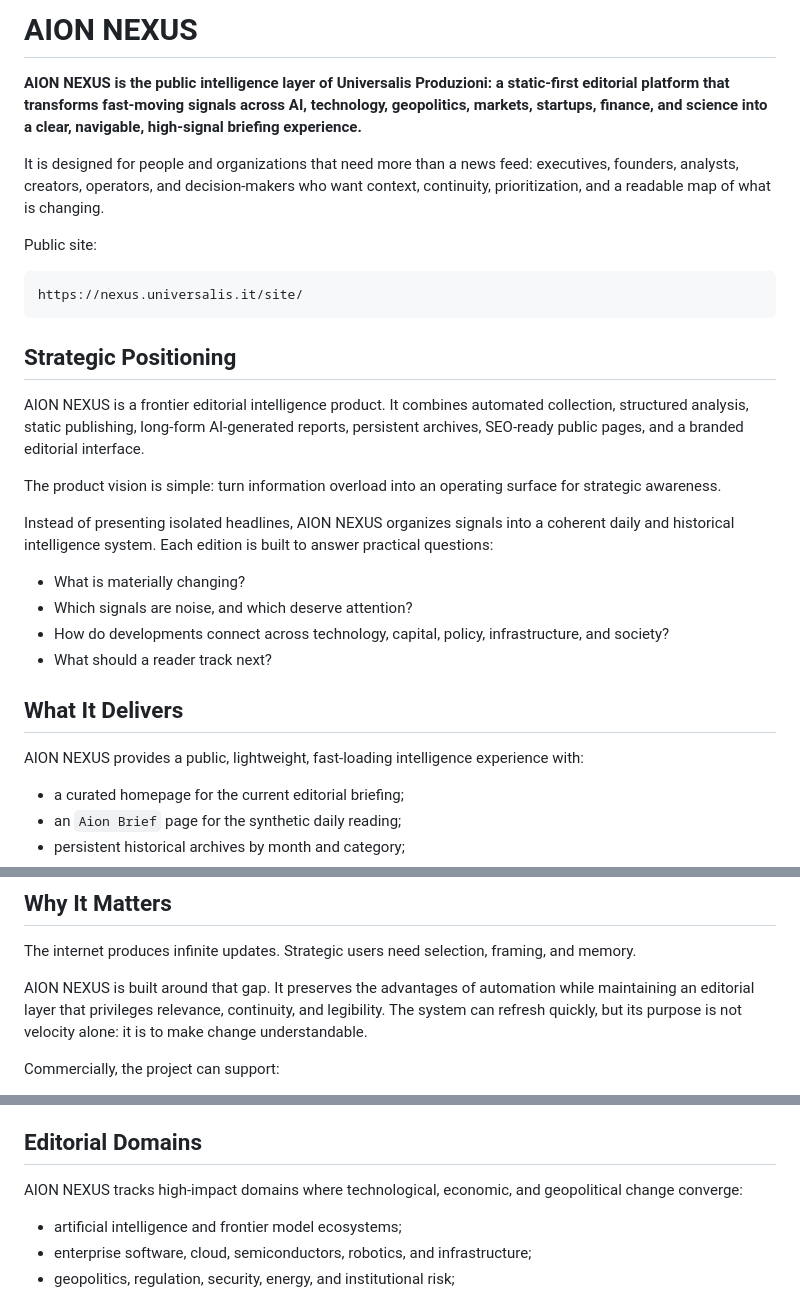
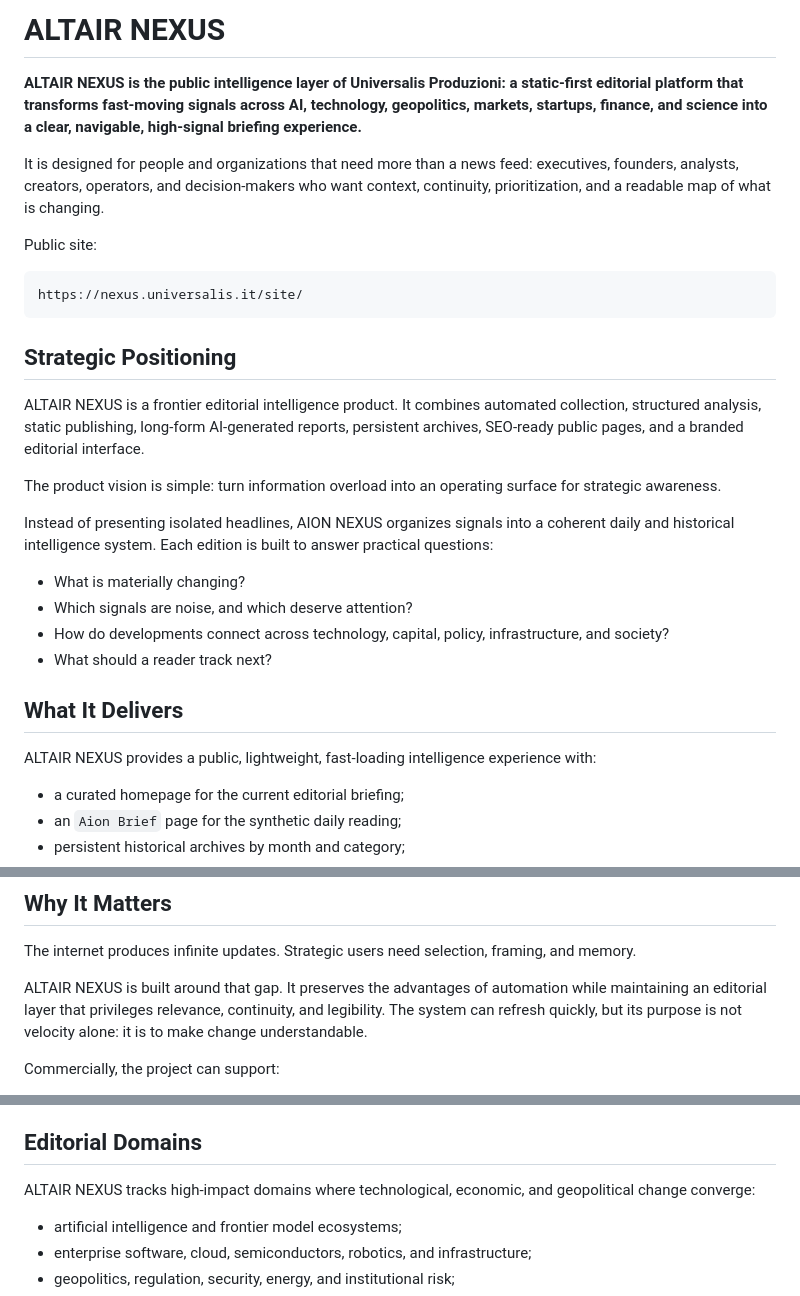
Before and after one commit to Simus100/aion-nexus, a Markdown page: README.md, 3 parts joined by grey strips. Rendered like a GitHub page.

```diff
--- a/README.md
+++ b/README.md
@@ -1,6 +1,6 @@
-# AION NEXUS
+# ALTAIR NEXUS
 
-**AION NEXUS is the public intelligence layer of Universalis Produzioni: a static-first editorial platform that transforms fast-moving signals across AI, technology, geopolitics, markets, startups, finance, and science into a clear, navigable, high-signal briefing experience.**
+**ALTAIR NEXUS is the public intelligence layer of Universalis Produzioni: a static-first editorial platform that transforms fast-moving signals across AI, technology, geopolitics, markets, startups, finance, and science into a clear, navigable, high-signal briefing experience.**
 
 It is designed for people and organizations that need more than a news feed: executives, founders, analysts, creators, operators, and decision-makers who want context, continuity, prioritization, and a readable map of what is changing.
 
@@ -12,7 +12,7 @@ https://nexus.universalis.it/site/
 
 ## Strategic Positioning
 
-AION NEXUS is a frontier editorial intelligence product. It combines automated collection, structured analysis, static publishing, long-form AI-generated reports, persistent archives, SEO-ready public pages, and a branded editorial interface.
+ALTAIR NEXUS is a frontier editorial intelligence product. It combines automated collection, structured analysis, static publishing, long-form AI-generated reports, persistent archives, SEO-ready public pages, and a branded editorial interface.
 
 The product vision is simple: turn information overload into an operating surface for strategic awareness.
 
@@ -25,7 +25,7 @@ Instead of presenting isolated headlines, AION NEXUS organizes signals into a co
 
 ## What It Delivers
 
-AION NEXUS provides a public, lightweight, fast-loading intelligence experience with:
+ALTAIR NEXUS provides a public, lightweight, fast-loading intelligence experience with:
 
 - a curated homepage for the current editorial briefing;
 - an `Aion Brief` page for the synthetic daily reading;
@@ -40,7 +40,7 @@ AION NEXUS provides a public, lightweight, fast-loading intelligence experience
 
 The internet produces infinite updates. Strategic users need selection, framing, and memory.
 
-AION NEXUS is built around that gap. It preserves the advantages of automation while maintaining an editorial layer that privileges relevance, continuity, and legibility. The system can refresh quickly, but its purpose is not velocity alone: it is to make change understandable.
+ALTAIR NEXUS is built around that gap. It preserves the advantages of automation while maintaining an editorial layer that privileges relevance, continuity, and legibility. The system can refresh quickly, but its purpose is not velocity alone: it is to make change understandable.
 
 Commercially, the project can support:
 
@@ -66,7 +66,7 @@ The interface is intentionally static-first: fast to serve, easy to cache, robus
 
 ## Editorial Domains
 
-AION NEXUS tracks high-impact domains where technological, economic, and geopolitical change converge:
+ALTAIR NEXUS tracks high-impact domains where technological, economic, and geopolitical change converge:
 
 - artificial intelligence and frontier model ecosystems;
 - enterprise software, cloud, semiconductors, robotics, and infrastructure;
```
Also changed, not shown: other parts of README.md (+1 -1 lines).
